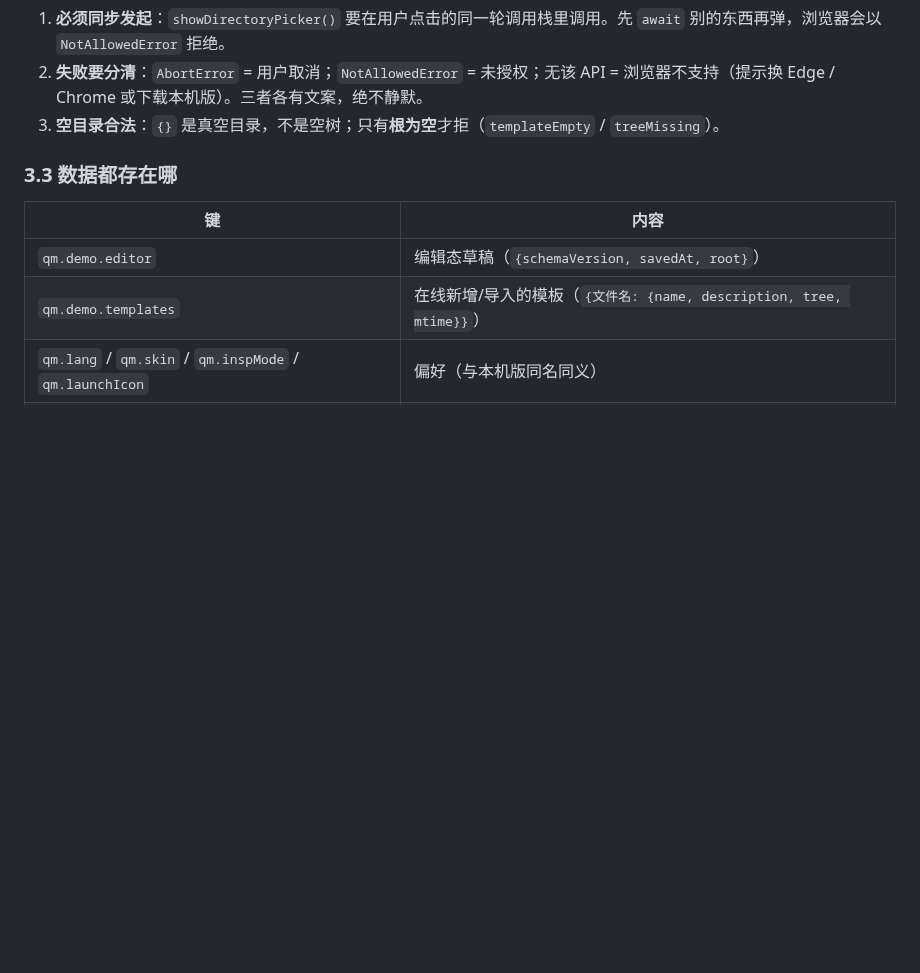
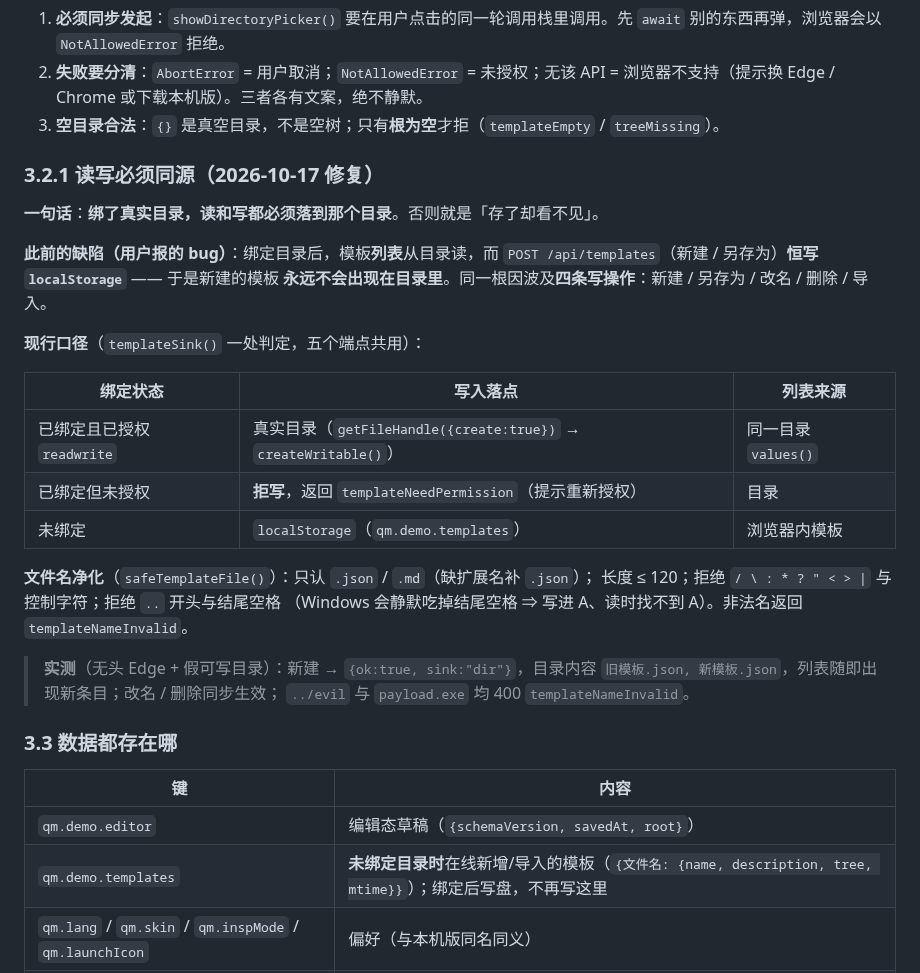
Before and after one commit to i51020/QingMan, a Markdown page: docs/在线版手册.md, the part around one of its changes. Drawn GitHub-style; blank space fills up the shorter version.

Commit message:
docs(online): 补「读写同源」与文件名净化口径

```diff
--- a/docs/在线版手册.md
+++ b/docs/在线版手册.md
@@ -112,12 +112,36 @@
 2. **失败要分清**：`AbortError` = 用户取消；`NotAllowedError` = 未授权；无该 API = 浏览器不支持（提示换 Edge / Chrome 或下载本机版）。三者各有文案，绝不静默。
 3. **空目录合法**：`{}` 是真空目录，不是空树；只有**根为空**才拒（`templateEmpty` / `treeMissing`）。
 
+### 3.2.1 读写必须同源（2026-10-17 修复）
+
+**一句话**：**绑了真实目录，读和写都必须落到那个目录**。否则就是「存了却看不见」。
+
+**此前的缺陷（用户报的 bug）**：绑定目录后，模板**列表**从目录读，而
+`POST /api/templates`（新建 / 另存为）**恒写 `localStorage`** —— 于是新建的模板
+**永远不会出现在目录里**。同一根因波及**四条写操作**：新建 / 另存为 / 改名 / 删除 / 导入。
+
+**现行口径**（`templateSink()` 一处判定，五个端点共用）：
+
+| 绑定状态 | 写入落点 | 列表来源 |
+|---|---|---|
+| 已绑定且已授权 `readwrite` | 真实目录（`getFileHandle({create:true})` → `createWritable()`） | 同一目录 `values()` |
+| 已绑定但未授权 | **拒写**，返回 `templateNeedPermission`（提示重新授权） | 目录 |
+| 未绑定 | `localStorage`（`qm.demo.templates`） | 浏览器内模板 |
+
+**文件名净化**（`safeTemplateFile()`）：只认 `.json` / `.md`（缺扩展名补 `.json`）；
+长度 ≤ 120；拒绝 `/ \ : * ? " < > |` 与控制字符；拒绝 `..` 开头与结尾空格
+（Windows 会静默吃掉结尾空格 ⇒ 写进 A、读时找不到 A）。非法名返回 `templateNameInvalid`。
+
+> **实测**（无头 Edge + 假可写目录）：新建 → `{ok:true, sink:"dir"}`，目录内容
+> `旧模板.json, 新模板.json`，列表随即出现新条目；改名 / 删除同步生效；
+> `../evil` 与 `payload.exe` 均 400 `templateNameInvalid`。
+
 ### 3.3 数据都存在哪
 
 | 键 | 内容 |
 |---|---|
 | `qm.demo.editor` | 编辑态草稿（`{schemaVersion, savedAt, root}`） |
-| `qm.demo.templates` | 在线新增/导入的模板（`{文件名: {name, description, tree, mtime}}`） |
+| `qm.demo.templates` | **未绑定目录时**在线新增/导入的模板（`{文件名: {name, description, tree, mtime}}`）；绑定后写盘，不再写这里 |
 | `qm.lang` / `qm.skin` / `qm.inspMode` / `qm.launchIcon` | 偏好（与本机版同名同义） |
 | IndexedDB `qm-demo` / `kv` / `templatesDir` | 绑定过的模板目录**句柄**（可结构化克隆） |
 | IndexedDB `qm-demo` / `kv` / `targetDir` | 记住的**生成目标**句柄（**与模板库分键**；清空本机数据会忘记它） |
```
Also changed, not shown: other parts of docs/在线版手册.md (+1 -1 lines), docs/接续说明.md (+1 -1 lines).
